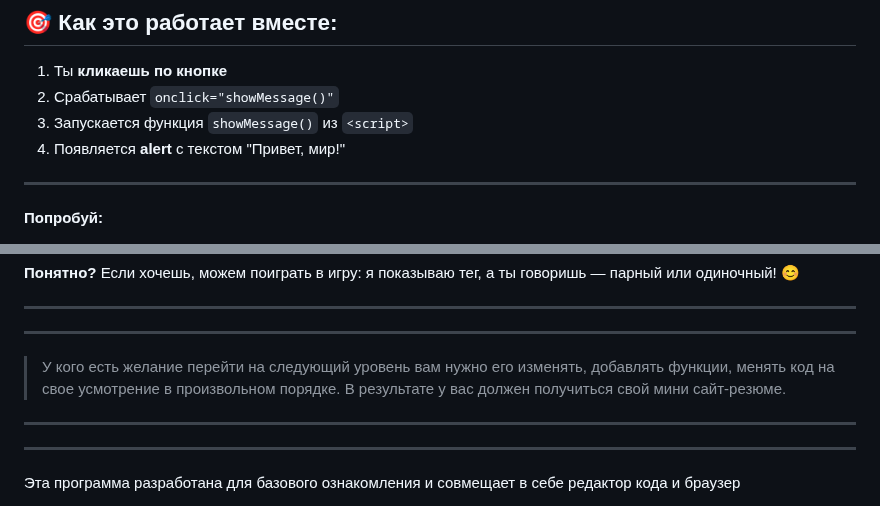
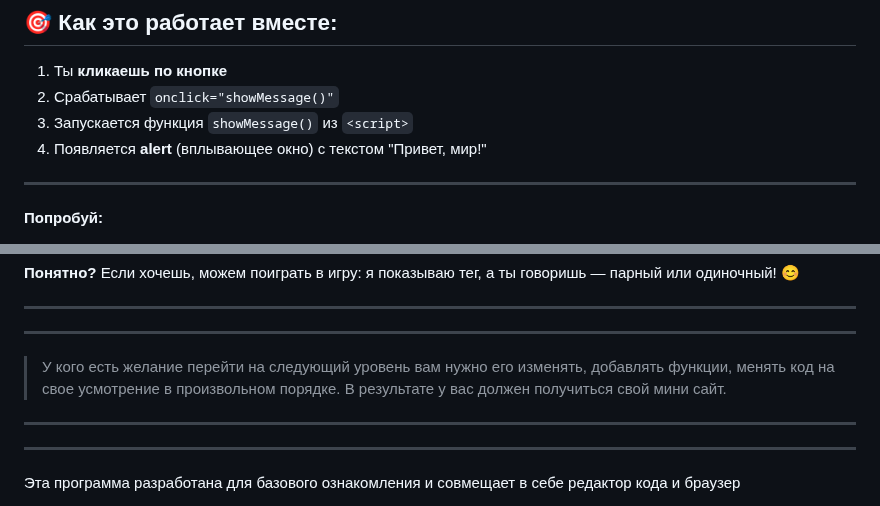
Before and after one commit to yuratokazin/Lesson001, a Markdown page: HTMLeditor/README.md, 2 parts joined by grey strips. GitHub-like rendering.

```diff
--- a/HTMLeditor/README.md
+++ b/HTMLeditor/README.md
@@ -125,7 +125,7 @@ button {
 1. Ты **кликаешь по кнопке**
 2. Срабатывает `onclick="showMessage()"`
 3. Запускается функция `showMessage()` из `<script>`
-4. Появляется **alert** с текстом "Привет, мир!"
+4. Появляется **alert** (вплывающее окно) с текстом "Привет, мир!"
 
 ---
 
@@ -441,7 +441,7 @@ function incrementCounter() {     // объявляем функцию
 
 ---
 
-> У кого есть желание перейти на следующий уровень вам нужно его изменять, добавлять функции, менять код на свое усмотрение в произвольном порядке. В результате у вас должен получиться свой мини сайт-резюме.
+> У кого есть желание перейти на следующий уровень вам нужно его изменять, добавлять функции, менять код на свое усмотрение в произвольном порядке. В результате у вас должен получиться свой мини сайт.
 >
 
 ---
```
